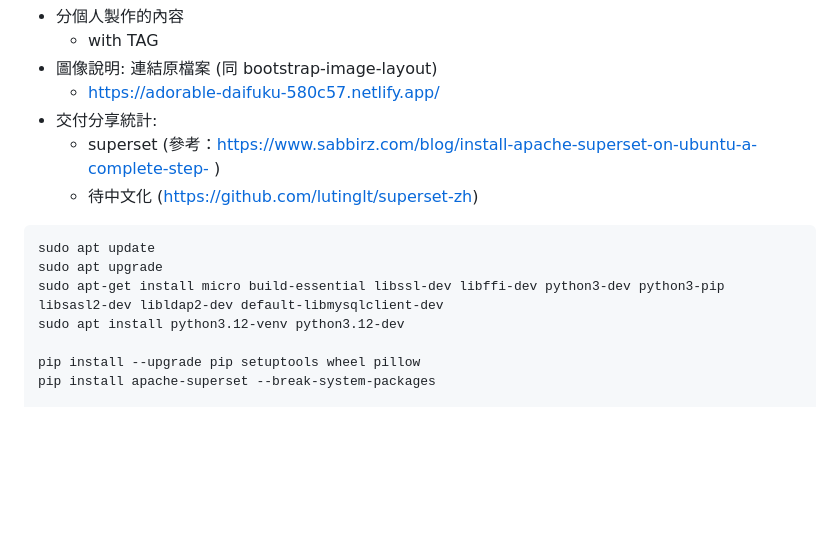
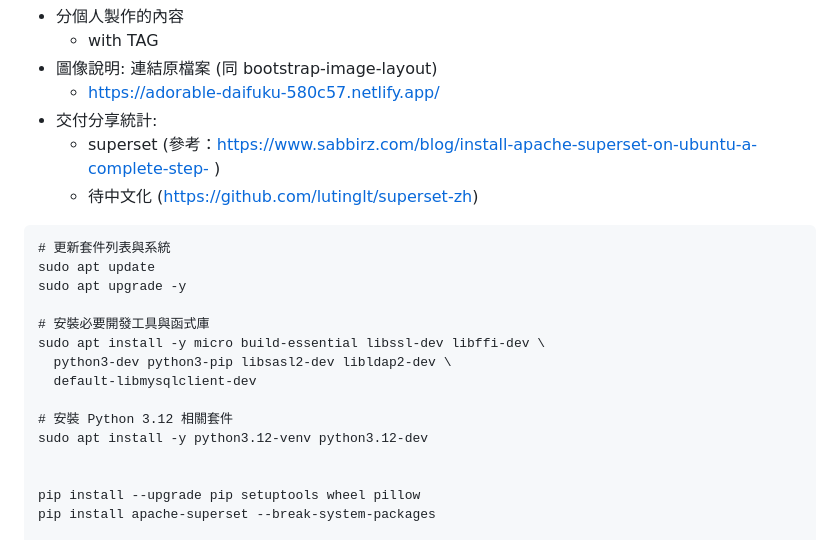
Before and after one commit to linjose/ix3-TMT, a Markdown page: README.md, the part around the change. Drawn GitHub-style; blank space fills up the shorter version.

````diff
--- a/README.md
+++ b/README.md
@@ -111,10 +111,18 @@ print(f"Image resized with aspect ratio maintained to width {basewidth} and save
    - superset (參考：https://www.sabbirz.com/blog/install-apache-superset-on-ubuntu-a-complete-step- )
    - 待中文化 (https://github.com/lutinglt/superset-zh)
 ```
+# 更新套件列表與系統
 sudo apt update
-sudo apt upgrade
-sudo apt-get install micro build-essential libssl-dev libffi-dev python3-dev python3-pip libsasl2-dev libldap2-dev default-libmysqlclient-dev
-sudo apt install python3.12-venv python3.12-dev
+sudo apt upgrade -y
+
+# 安裝必要開發工具與函式庫
+sudo apt install -y micro build-essential libssl-dev libffi-dev \
+  python3-dev python3-pip libsasl2-dev libldap2-dev \
+  default-libmysqlclient-dev
+
+# 安裝 Python 3.12 相關套件
+sudo apt install -y python3.12-venv python3.12-dev
+
 
 pip install --upgrade pip setuptools wheel pillow
 pip install apache-superset --break-system-packages
````
